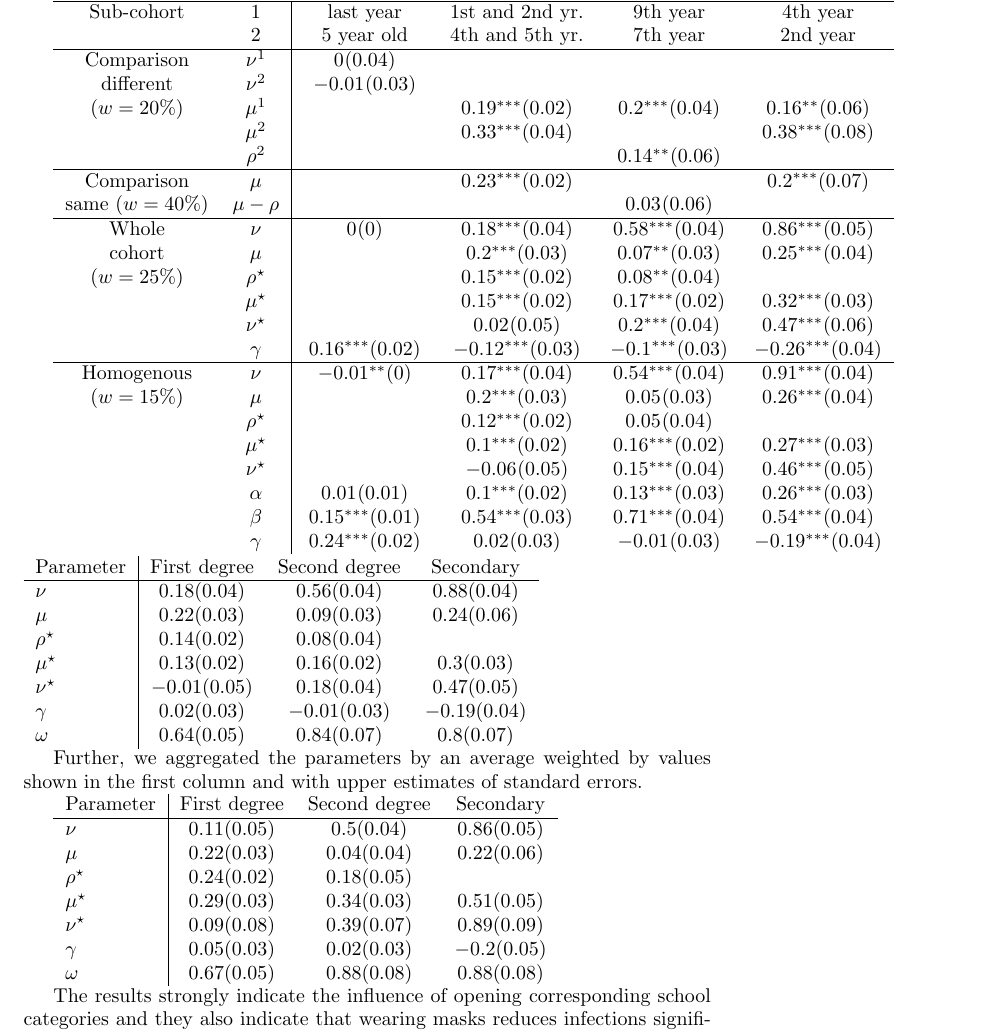
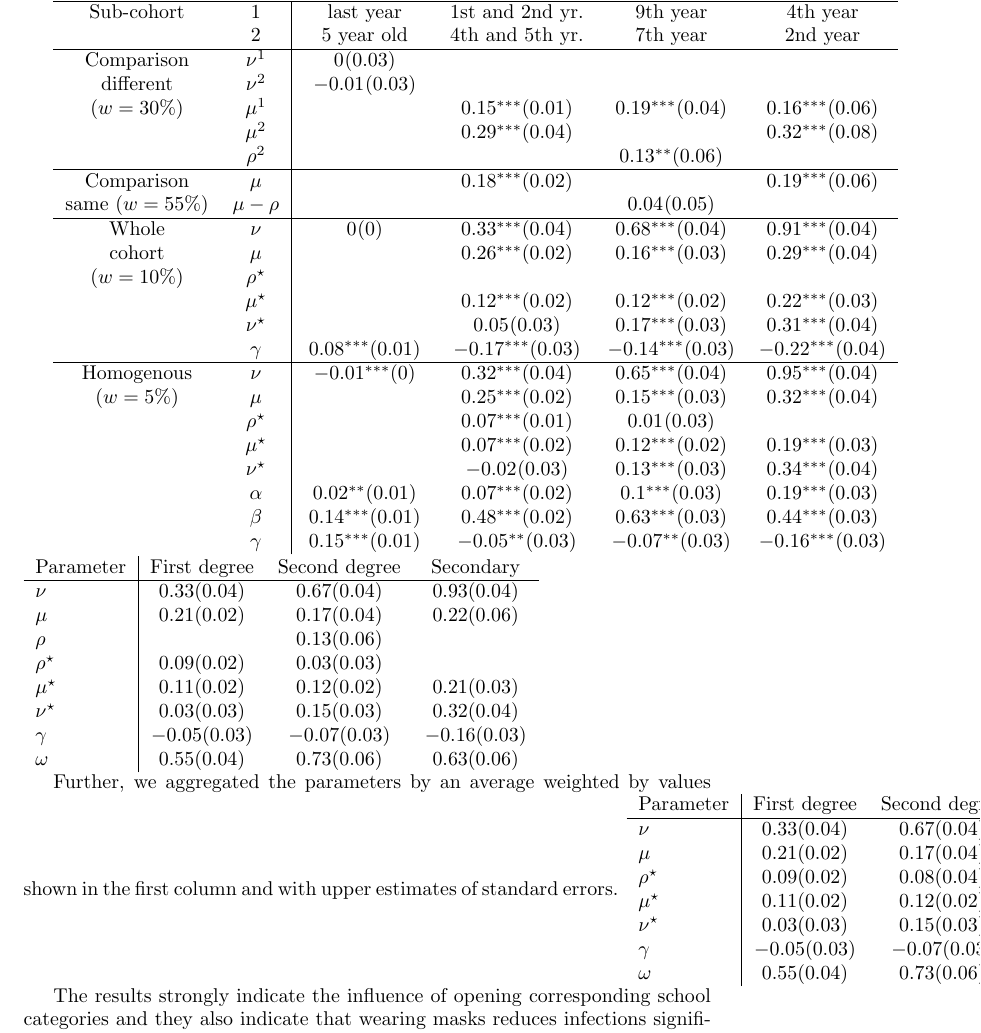
Before and after one commit to cyberklezmer/schoolpaper, a LaTeX document (tooverleaf/main.tex): part of page 8 of 13, cut so that both start at the same text. Compiled offline with pdfLaTeX.

Commit message:
working pred refactoring rezimovych promennych

```diff
--- a/tooverleaf/main.tex
+++ b/tooverleaf/main.tex
@@ -302,66 +302,50 @@ Finally, we compared the cohort corresponding to the last years of secondary sch
 The following Table shows results of estimation of (\ref{eq:dif}) (differences of sub-cohorts) with different and identical regime parameters, of (\ref{eq:x}) (single model for the subcohort) and of (\ref{eq:linear}) (homogenous model).
 
 \begin{tabular}{cc|cccc} \multicolumn{2}{c}{Model}& Kindergartens & First degree & Second degree & Secondary \\ \hline Sub-cohort & 1 & last year & 1st and 2nd yr. & 9th year & 4th year \\  & 2 & 5 year old & 4th and 5th yr. & 7th year  & 2nd year \\ \hline
-Comparison &$\nu^1$& $0^{}(0.04)$&&&\\
+Comparison &$\nu^1$& $0^{}(0.03)$&&&\\
 different &$\nu^2$& $-0.01^{}(0.03)$&&&\\
-($w=20\%$) &$\mu^1$&& $0.19^{***}(0.02)$& $0.2^{***}(0.04)$& $0.16^{**}(0.06)$\\
-&$\mu^2$&& $0.33^{***}(0.04)$&& $0.38^{***}(0.08)$\\
-&$\rho^2$&&& $0.14^{**}(0.06)$&\\ \hline
-Comparison &$\mu$&& $0.23^{***}(0.02)$&& $0.2^{***}(0.07)$\\
-same ($w=40\%$) &$\mu-\rho$&&& $0.03^{}(0.06)$&\\ \hline
-Whole &$\nu$& $0^{}(0)$& $0.18^{***}(0.04)$& $0.58^{***}(0.04)$& $0.86^{***}(0.05)$\\
-cohort &$\mu$&& $0.2^{***}(0.03)$& $0.07^{**}(0.03)$& $0.25^{***}(0.04)$\\
-($w=25\%$) &$\rho^\star$&& $0.15^{***}(0.02)$& $0.08^{**}(0.04)$&\\
-&$\mu^\star$&& $0.15^{***}(0.02)$& $0.17^{***}(0.02)$& $0.32^{***}(0.03)$\\
-&$\nu^\star$&& $0.02^{}(0.05)$& $0.2^{***}(0.04)$& $0.47^{***}(0.06)$\\
-&$\gamma$& $0.16^{***}(0.02)$& $-0.12^{***}(0.03)$& $-0.1^{***}(0.03)$& $-0.26^{***}(0.04)$\\ \hline
-Homogenous &$\nu$& $-0.01^{**}(0)$& $0.17^{***}(0.04)$& $0.54^{***}(0.04)$& $0.91^{***}(0.04)$\\
-($w=15\%$) &$\mu$&& $0.2^{***}(0.03)$& $0.05^{}(0.03)$& $0.26^{***}(0.04)$\\
-&$\rho^\star$&& $0.12^{***}(0.02)$& $0.05^{}(0.04)$&\\
-&$\mu^\star$&& $0.1^{***}(0.02)$& $0.16^{***}(0.02)$& $0.27^{***}(0.03)$\\
-&$\nu^\star$&& $-0.06^{}(0.05)$& $0.15^{***}(0.04)$& $0.46^{***}(0.05)$\\
-&$\alpha$& $0.01^{}(0.01)$& $0.1^{***}(0.02)$& $0.13^{***}(0.03)$& $0.26^{***}(0.03)$\\
-&$\beta$& $0.15^{***}(0.01)$& $0.54^{***}(0.03)$& $0.71^{***}(0.04)$& $0.54^{***}(0.04)$\\
-&$\gamma$& $0.24^{***}(0.02)$& $0.02^{}(0.03)$& $-0.01^{}(0.03)$& $-0.19^{***}(0.04)$\\
+($w=30\%$) &$\mu^1$&& $0.15^{***}(0.01)$& $0.19^{***}(0.04)$& $0.16^{***}(0.06)$\\
+&$\mu^2$&& $0.29^{***}(0.04)$&& $0.32^{***}(0.08)$\\
+&$\rho^2$&&& $0.13^{**}(0.06)$&\\ \hline
+Comparison &$\mu$&& $0.18^{***}(0.02)$&& $0.19^{***}(0.06)$\\
+same ($w=55\%$) &$\mu-\rho$&&& $0.04^{}(0.05)$&\\ \hline
+Whole &$\nu$& $0^{}(0)$& $0.33^{***}(0.04)$& $0.68^{***}(0.04)$& $0.91^{***}(0.04)$\\
+cohort &$\mu$&& $0.26^{***}(0.02)$& $0.16^{***}(0.03)$& $0.29^{***}(0.04)$\\
+($w=10\%$) &$\rho^\star$&&&&\\
+&$\mu^\star$&& $0.12^{***}(0.02)$& $0.12^{***}(0.02)$& $0.22^{***}(0.03)$\\
+&$\nu^\star$&& $0.05^{}(0.03)$& $0.17^{***}(0.03)$& $0.31^{***}(0.04)$\\
+&$\gamma$& $0.08^{***}(0.01)$& $-0.17^{***}(0.03)$& $-0.14^{***}(0.03)$& $-0.22^{***}(0.04)$\\ \hline
+Homogenous &$\nu$& $-0.01^{***}(0)$& $0.32^{***}(0.04)$& $0.65^{***}(0.04)$& $0.95^{***}(0.04)$\\
+($w=5\%$) &$\mu$&& $0.25^{***}(0.02)$& $0.15^{***}(0.03)$& $0.32^{***}(0.04)$\\
+&$\rho^\star$&& $0.07^{***}(0.01)$& $0.01^{}(0.03)$&\\
+&$\mu^\star$&& $0.07^{***}(0.02)$& $0.12^{***}(0.02)$& $0.19^{***}(0.03)$\\
+&$\nu^\star$&& $-0.02^{}(0.03)$& $0.13^{***}(0.03)$& $0.34^{***}(0.04)$\\
+&$\alpha$& $0.02^{**}(0.01)$& $0.07^{***}(0.02)$& $0.1^{***}(0.03)$& $0.19^{***}(0.03)$\\
+&$\beta$& $0.14^{***}(0.01)$& $0.48^{***}(0.02)$& $0.63^{***}(0.03)$& $0.44^{***}(0.03)$\\
+&$\gamma$& $0.15^{***}(0.01)$& $-0.05^{**}(0.03)$& $-0.07^{**}(0.03)$& $-0.16^{***}(0.03)$\\
 \end{tabular}
 \begin{tabular}{l|ccc} Parameter & First degree & Second degree & Secondary \\ \hline
-$\nu$& $0.18(0.04)$& $0.56(0.04)$& $0.88(0.04)$\\
-$\mu$& $0.22(0.03)$& $0.09(0.03)$& $0.24(0.06)$\\
-$\rho^\star$& $0.14(0.02)$& $0.08(0.04)$&\\
-$\mu^\star$& $0.13(0.02)$& $0.16(0.02)$& $0.3(0.03)$\\
-$\nu^\star$& $-0.01(0.05)$& $0.18(0.04)$& $0.47(0.05)$\\
-$\gamma$& $0.02(0.03)$& $-0.01(0.03)$& $-0.19(0.04)$\\
-$\omega$& $0.64(0.05)$& $0.84(0.07)$& $0.8(0.07)$\\
+$\nu$& $0.33(0.04)$& $0.67(0.04)$& $0.93(0.04)$\\
+$\mu$& $0.21(0.02)$& $0.17(0.04)$& $0.22(0.06)$\\
+$\rho$&& $0.13(0.06)$&\\
+$\rho^\star$& $0.09(0.02)$& $0.03(0.03)$&\\
+$\mu^\star$& $0.11(0.02)$& $0.12(0.02)$& $0.21(0.03)$\\
+$\nu^\star$& $0.03(0.03)$& $0.15(0.03)$& $0.32(0.04)$\\
+$\gamma$& $-0.05(0.03)$& $-0.07(0.03)$& $-0.16(0.03)$\\
+$\omega$& $0.55(0.04)$& $0.73(0.06)$& $0.63(0.06)$\\
 \end{tabular}
 
+Further, we aggregated the parameters by an average weighted by values shown in the first column and with upper estimates of standard errors.
+\begin{tabular}{l|ccc} Parameter & First degree & Second degree & Secondary \\ \hline
+$\nu$& $0.33(0.04)$& $0.67(0.04)$& $0.93(0.04)$\\
+$\mu$& $0.21(0.02)$& $0.17(0.04)$& $0.22(0.06)$\\
+$\rho^\star$& $0.09(0.02)$& $0.08(0.04)$&\\
+$\mu^\star$& $0.11(0.02)$& $0.12(0.02)$& $0.21(0.03)$\\
+$\nu^\star$& $0.03(0.03)$& $0.15(0.03)$& $0.32(0.04)$\\
+$\gamma$& $-0.05(0.03)$& $-0.07(0.03)$& $-0.16(0.03)$\\
+$\omega$& $0.55(0.04)$& $0.73(0.06)$& $0.63(0.06)$\\
+\end{tabular}
 
-
-
-
-
-
-
-
-
-
-
-
-
-
-
-
-Further, we aggregated the parameters by an average weighted by values shown in the first column and with upper estimates of standard errors.
-
-\begin{tabular}{l|ccc}
-Parameter & First degree & Second degree & Secondary \\ \hline
-$\nu$	& $0.11(0.05)$	& $0.5(0.04)$	& $0.86(0.05)$	\\
-$\mu$	& $0.22(0.03)$	& $0.04(0.04)$	& $0.22(0.06)$	\\
-$\rho^\star$	& $0.24(0.02)$	& $0.18(0.05)$	&	\\
-$\mu^\star$	& $0.29(0.03)$	& $0.34(0.03)$	& $0.51(0.05)$	\\
-$\nu^\star$	& $0.09(0.08)$	& $0.39(0.07)$	& $0.89(0.09)$	\\
-$\gamma$	& $0.05(0.03)$	& $0.02(0.03)$	& $-0.2(0.05)$	\\
-$\omega$	& $0.67(0.05)$	& $0.88(0.08)$	& $0.88(0.08)$	\\
-\end{tabular}
 
 
 
```
Also changed, not shown: tooverleaf/main.tex (4 more changed lines), 1 other file.
